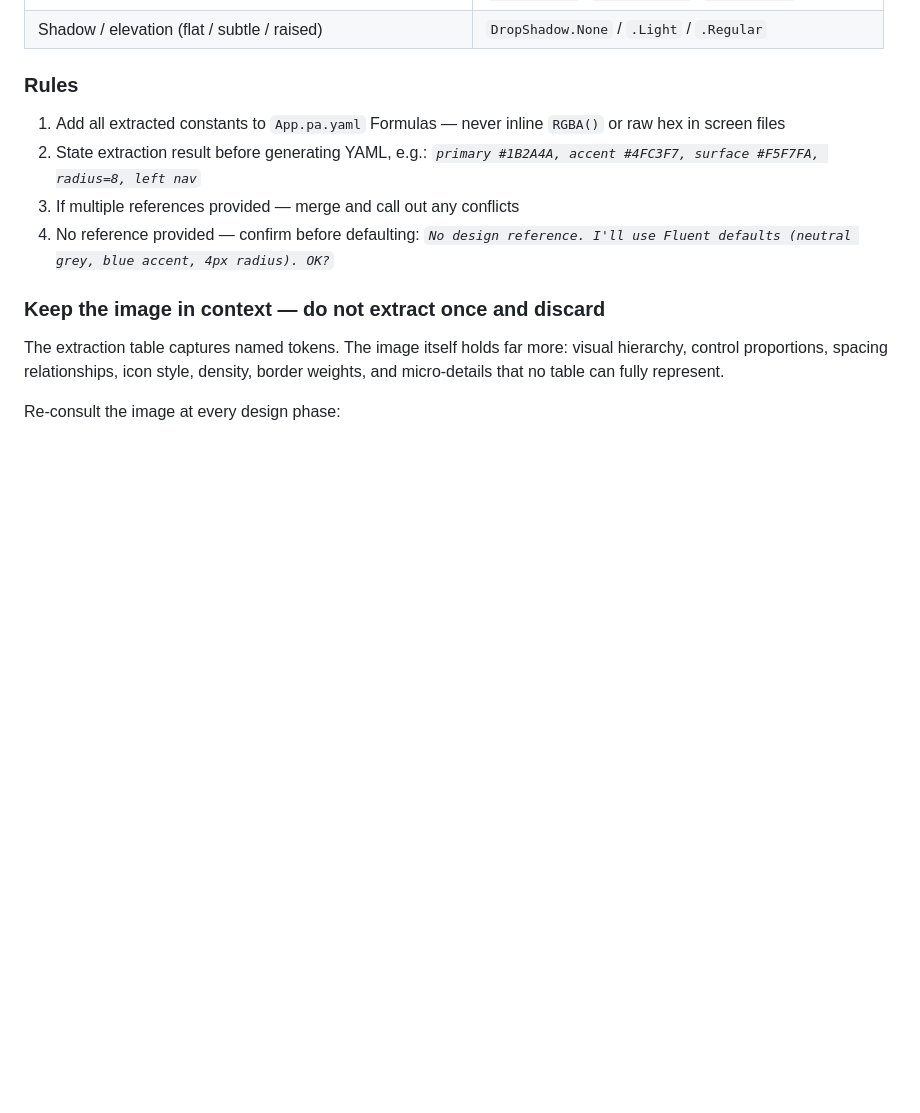
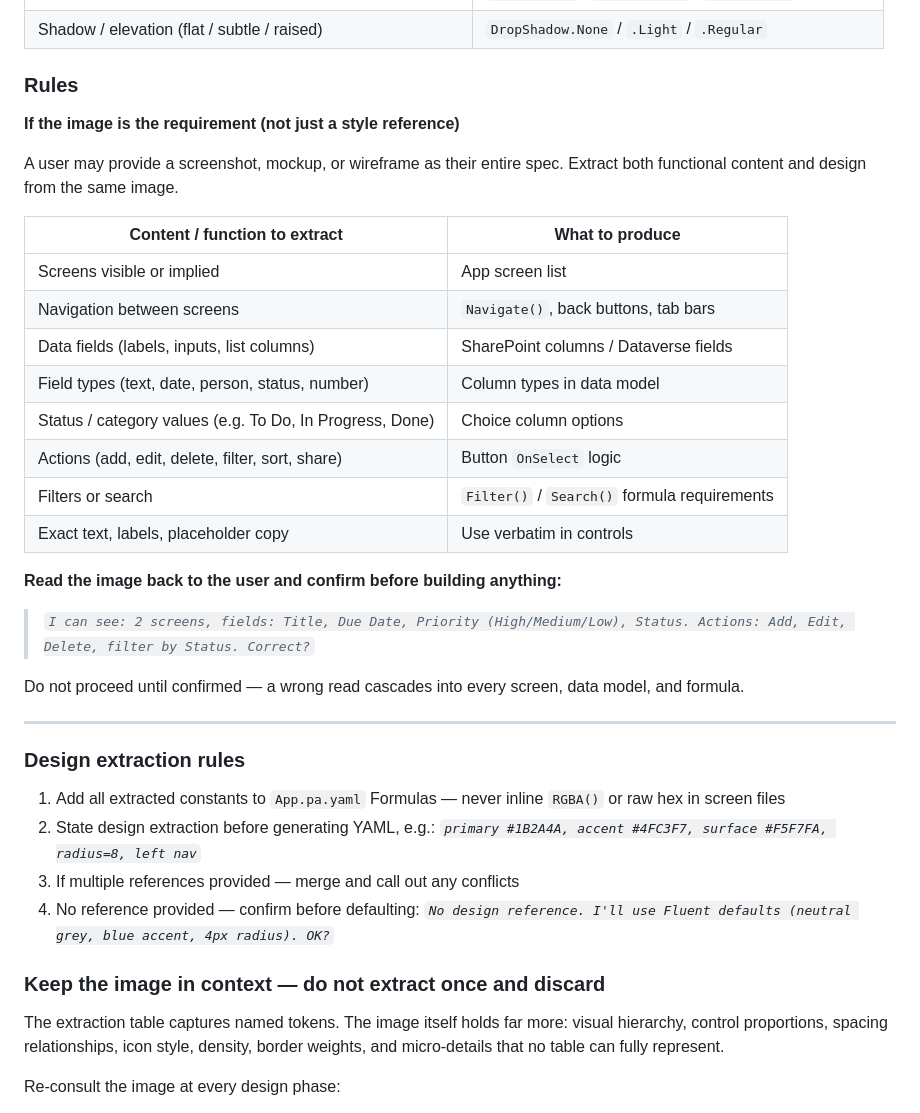
Before and after one commit to KayodeAjayi200/powerplatform-ai-toolkit, a Markdown page: workflows/project-kickoff.md, the part around the change. GitHub-like rendering; blank space fills up the shorter version.

Commit message:
feat: add image-as-requirement content extraction to kickoff Step 3.5
User may provide a screenshot as the entire spec. Agent extracts screens,
navigation, fields, types, choice values, actions, filters, and exact copy.
Must read back and confirm before building. Design extraction rules moved
under a named subheading for clarity.

Co-authored-by: Copilot <223556219+Copilot@users.noreply.github.com>

```diff
--- a/workflows/project-kickoff.md
+++ b/workflows/project-kickoff.md
@@ -116,8 +116,32 @@ If the user provided a reference image, URL, or style description, **do this bef
 
 ### Rules
 
+**If the image is the requirement (not just a style reference)**
+
+A user may provide a screenshot, mockup, or wireframe as their entire spec. Extract both functional content and design from the same image.
+
+| Content / function to extract | What to produce |
+|---|---|
+| Screens visible or implied | App screen list |
+| Navigation between screens | `Navigate()`, back buttons, tab bars |
+| Data fields (labels, inputs, list columns) | SharePoint columns / Dataverse fields |
+| Field types (text, date, person, status, number) | Column types in data model |
+| Status / category values (e.g. To Do, In Progress, Done) | Choice column options |
+| Actions (add, edit, delete, filter, sort, share) | Button `OnSelect` logic |
+| Filters or search | `Filter()` / `Search()` formula requirements |
+| Exact text, labels, placeholder copy | Use verbatim in controls |
+
+**Read the image back to the user and confirm before building anything:**
+> _`I can see: 2 screens, fields: Title, Due Date, Priority (High/Medium/Low), Status. Actions: Add, Edit, Delete, filter by Status. Correct?`_
+
+Do not proceed until confirmed — a wrong read cascades into every screen, data model, and formula.
+
+---
+
+### Design extraction rules
+
 1. Add all extracted constants to `App.pa.yaml` Formulas — never inline `RGBA()` or raw hex in screen files
-2. State extraction result before generating YAML, e.g.: _`primary #1B2A4A, accent #4FC3F7, surface #F5F7FA, radius=8, left nav`_
+2. State design extraction before generating YAML, e.g.: _`primary #1B2A4A, accent #4FC3F7, surface #F5F7FA, radius=8, left nav`_
 3. If multiple references provided — merge and call out any conflicts
 4. No reference provided — confirm before defaulting: _`No design reference. I'll use Fluent defaults (neutral grey, blue accent, 4px radius). OK?`_
 
```
